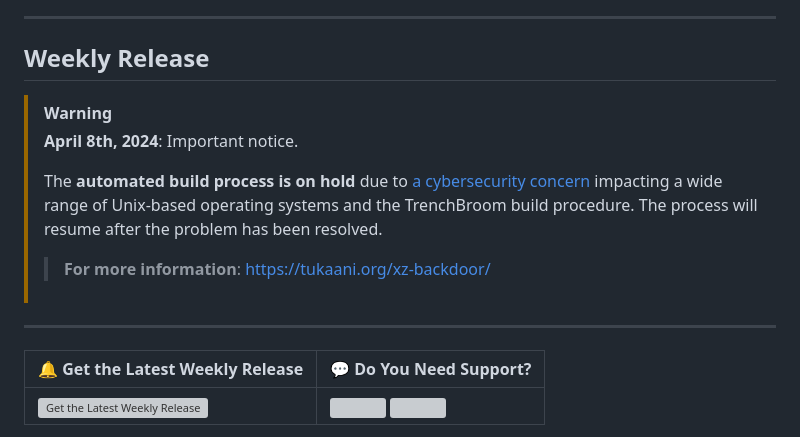
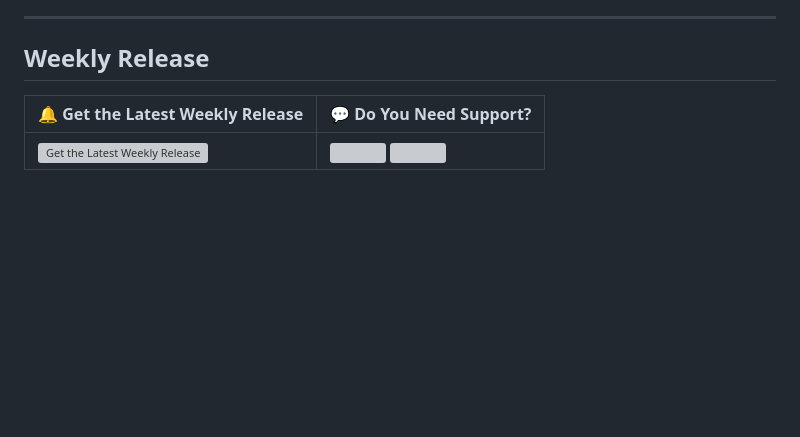
Before and after one commit to jonathanlinat/quake-leveldesign-starterkit, a Markdown page: README.md, the part around the change. Rendered like a GitHub page; blank space fills up the shorter version; grey boxes are pictures that could not be loaded.

Commit message:
Continuous Building

```diff
--- a/README.md
+++ b/README.md
@@ -6,15 +6,6 @@
 ---
 
 ## Weekly Release
-
-> [!WARNING]
-> **April 8th, 2024**: Important notice.
->
-> The **automated build process is on hold** due to [a cybersecurity concern](https://github.com/TrenchBroom/TrenchBroom/issues/4538) impacting a wide range of Unix-based operating systems and the TrenchBroom build procedure. The process will resume after the problem has been resolved.
->
-> > **For more information**: https://tukaani.org/xz-backdoor/
-
----
 
 | 🔔 Get the Latest Weekly Release | 💬 Do You Need Support? |
 | -------------------------------- | ----------------------- |
```
